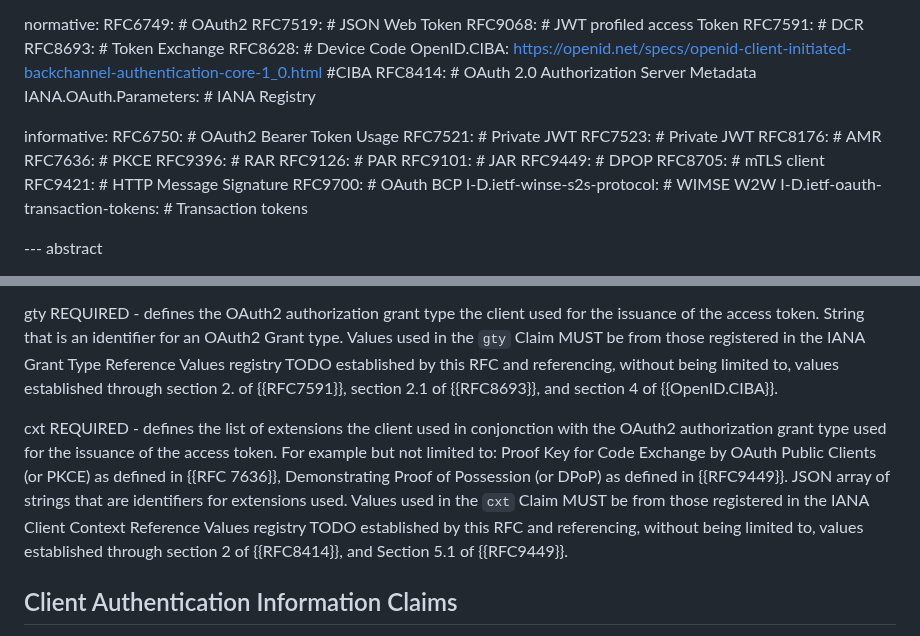
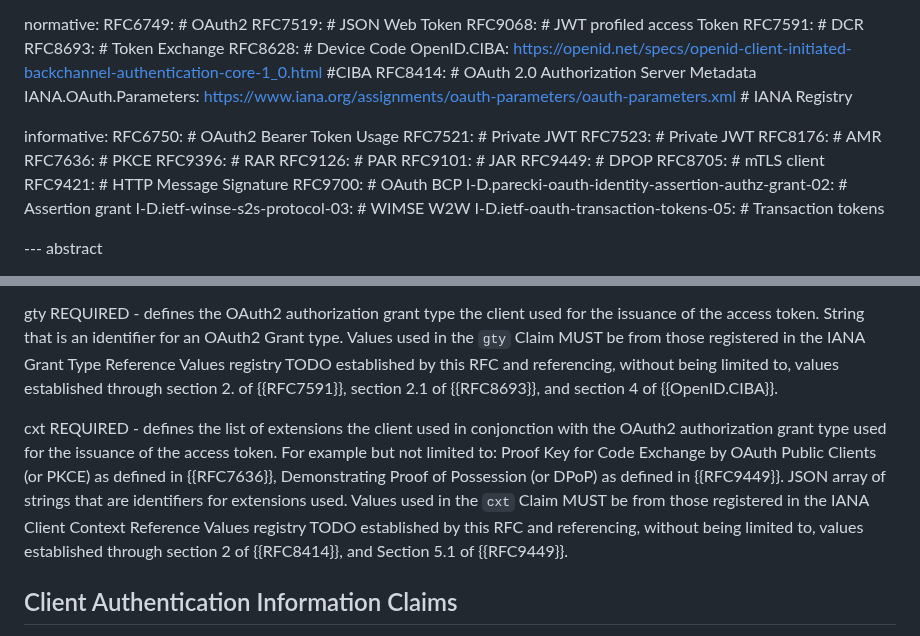
Before and after one commit to identitymonk/draft-lombardo-oauth-client-extension-claims, a Markdown page: draft-lombardo-oauth-client-extension-claims.md, 2 parts joined by grey strips. Rendered like a GitHub page.

Commit message:
draft -00 correct links

```diff
--- a/draft-lombardo-oauth-client-extension-claims.md
+++ b/draft-lombardo-oauth-client-extension-claims.md
@@ -41,7 +41,7 @@ normative:
   RFC8628: # Device Code
   OpenID.CIBA: https://openid.net/specs/openid-client-initiated-backchannel-authentication-core-1_0.html #CIBA
   RFC8414: # OAuth 2.0 Authorization Server Metadata
-  IANA.OAuth.Parameters: # IANA Registry
+  IANA.OAuth.Parameters: https://www.iana.org/assignments/oauth-parameters/oauth-parameters.xml # IANA Registry
 
 informative:
   RFC6750: # OAuth2 Bearer Token Usage
@@ -56,8 +56,9 @@ informative:
   RFC8705: # mTLS client
   RFC9421: # HTTP Message Signature
   RFC9700: # OAuth BCP
-  I-D.ietf-winse-s2s-protocol: # WIMSE W2W
-  I-D.ietf-oauth-transaction-tokens: # Transaction tokens
+  I-D.parecki-oauth-identity-assertion-authz-grant-02: # Assertion grant
+  I-D.ietf-winse-s2s-protocol-03: # WIMSE W2W
+  I-D.ietf-oauth-transaction-tokens-05: # Transaction tokens
 
 
 --- abstract
@@ -103,7 +104,7 @@ gty
     REQUIRED - defines the OAuth2 authorization grant type the client used for the issuance of the access token. String that is an identifier for an OAuth2 Grant type. Values used in the `gty` Claim MUST be from those registered in the IANA Grant Type Reference Values registry TODO established by this RFC and referencing, without being limited to, values established through section 2. of {{RFC7591}}, section 2.1 of {{RFC8693}}, and section 4 of {{OpenID.CIBA}}.
 
 cxt
-    REQUIRED - defines the list of extensions the client used in conjonction with the OAuth2 authorization grant type used for the issuance of the access token. For example but not limited to: Proof Key for Code Exchange by OAuth Public Clients (or PKCE) as defined in {{RFC 7636}}, Demonstrating Proof of Possession (or DPoP) as defined in {{RFC9449}}. JSON array of strings that are identifiers for extensions used. Values used in the `cxt` Claim MUST be from those registered in the IANA Client Context Reference Values registry TODO established by this RFC and referencing, without being limited to, values established through section 2 of {{RFC8414}}, and Section 5.1 of {{RFC9449}}.
+    REQUIRED - defines the list of extensions the client used in conjonction with the OAuth2 authorization grant type used for the issuance of the access token. For example but not limited to: Proof Key for Code Exchange by OAuth Public Clients (or PKCE) as defined in {{RFC7636}}, Demonstrating Proof of Possession (or DPoP) as defined in {{RFC9449}}. JSON array of strings that are identifiers for extensions used. Values used in the `cxt` Claim MUST be from those registered in the IANA Client Context Reference Values registry TODO established by this RFC and referencing, without being limited to, values established through section 2 of {{RFC8414}}, and Section 5.1 of {{RFC9449}}.
 
 ## Client Authentication Information Claims
 
```
Also changed, not shown: other parts of draft-lombardo-oauth-client-extension-claims.md (+5 -1 lines).
